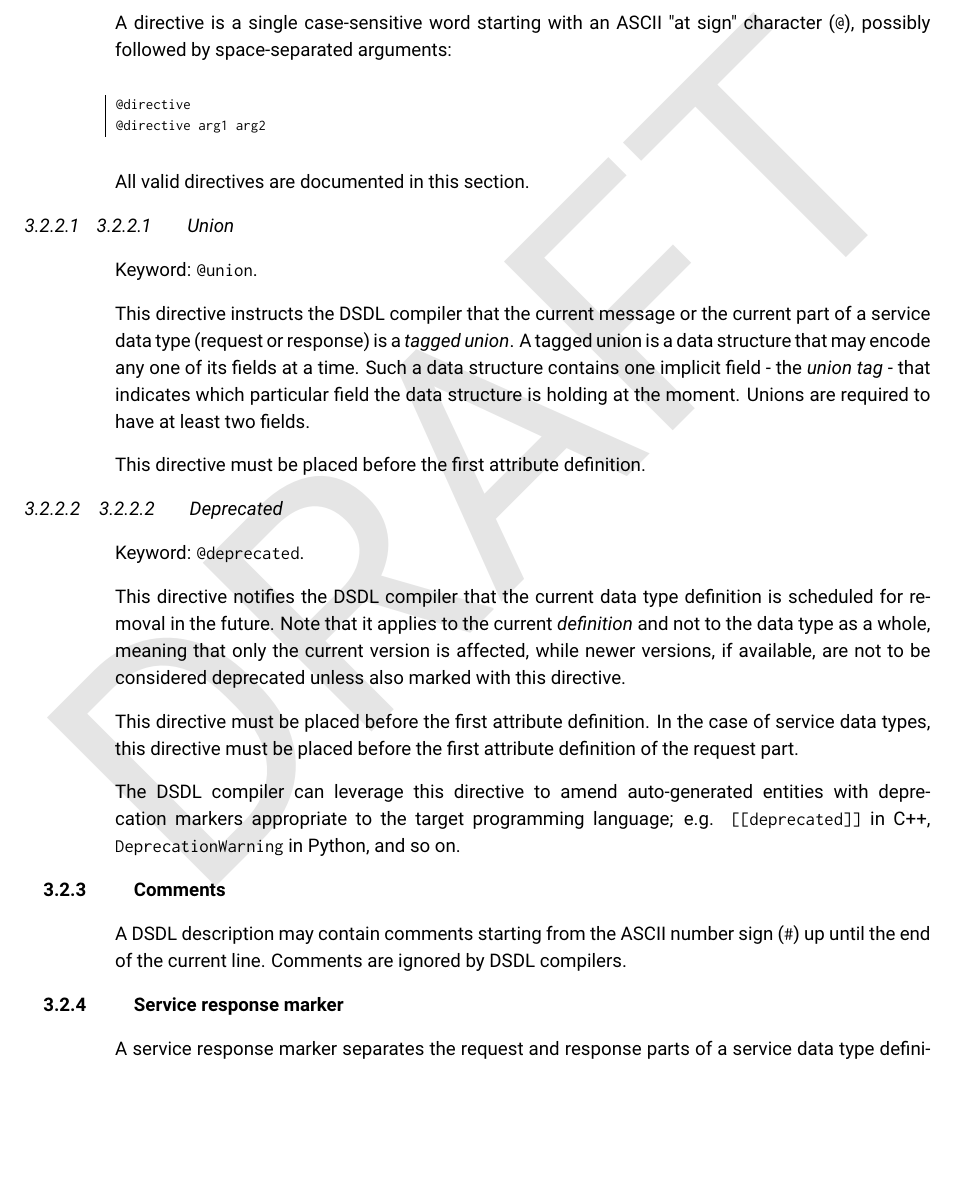
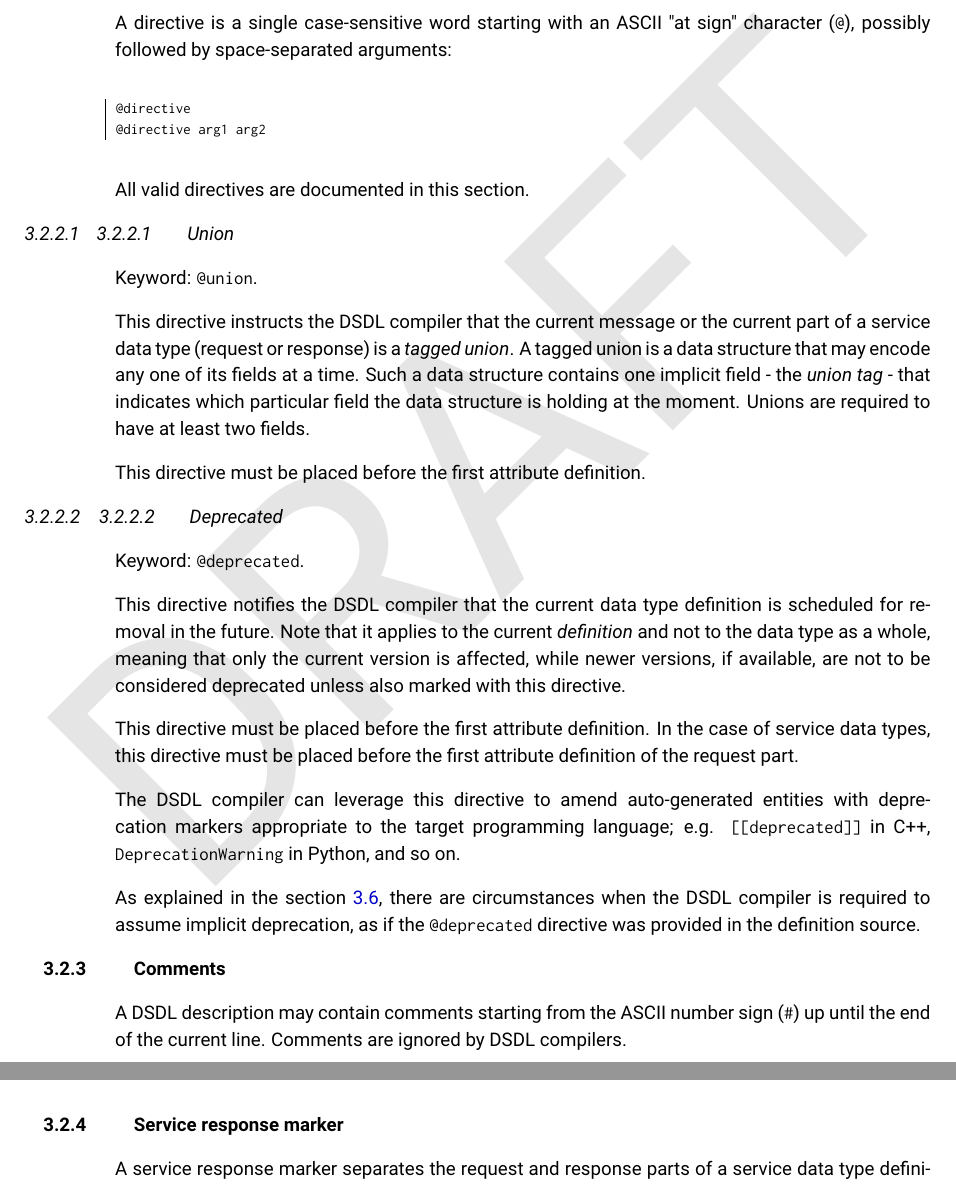
Before and after one commit to OpenCyphal/specification, a LaTeX thesis (specification/UAVCAN_Specification.tex, which reads specification/dsdl/dsdl.tex): part of page 14 of 39 before the commit and two parts of pages 14 and 15 of 39 after it, the two joined at a grey line, cut so that both start at the same text, the shorter picture padded with empty space. Compiled offline with pdfLaTeX.

Commit message:
DSDL: implicit @deprecated directive

```diff
--- a/specification/dsdl/dsdl.tex
+++ b/specification/dsdl/dsdl.tex
@@ -313,6 +313,10 @@ attribute definition of the request part.
 The DSDL compiler can leverage this directive to amend auto-generated entities with
 deprecation markers appropriate to the target programming language;
 e.g. \verb|[[deprecated]]| in C++, \verb|DeprecationWarning| in Python, and so on.
+
+As explained in the section \ref{sec:dsdl_versioning},
+there are circumstances when the DSDL compiler is required to assume implicit deprecation,
+as if the \verb|@deprecated| directive was provided in the definition source.
 
 \subsection{Comments}
 
```
